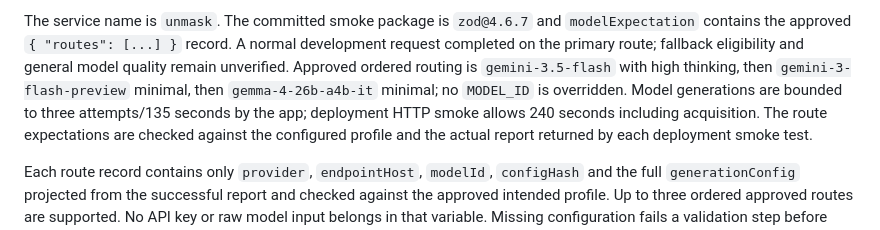
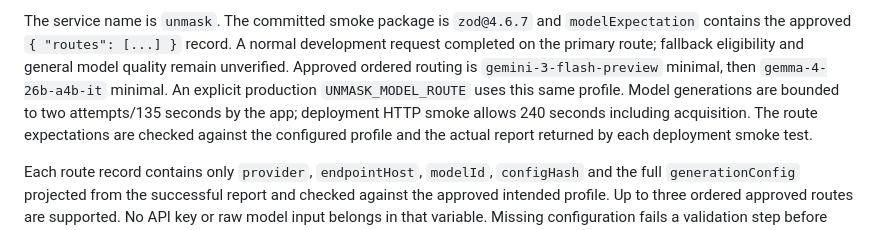
Before and after one commit to Vaiditya2207/unmask, a Markdown page: docs/cloud-run-deployment.md, the part around the change. Drawn GitHub-style.

```diff
--- a/docs/cloud-run-deployment.md
+++ b/docs/cloud-run-deployment.md
@@ -56,9 +56,9 @@ Validation rejects an incomplete explicit configuration before authentication.
 The service name is `unmask`. The committed smoke package is `zod@4.6.7` and
 `modelExpectation` contains the approved `{ "routes": [...] }` record. A normal
 development request completed on the primary route; fallback eligibility and
-general model quality remain unverified. Approved ordered routing is `gemini-3.5-flash` with high thinking, then
-`gemini-3-flash-preview` minimal, then `gemma-4-26b-a4b-it` minimal; no `MODEL_ID`
-is overridden. Model generations are bounded to three attempts/135 seconds by
+general model quality remain unverified. Approved ordered routing is `gemini-3-flash-preview` minimal, then
+`gemma-4-26b-a4b-it` minimal. An explicit production `UNMASK_MODEL_ROUTE` uses
+this same profile. Model generations are bounded to two attempts/135 seconds by
 the app; deployment HTTP smoke allows 240 seconds including acquisition.
 The route expectations are checked against the configured profile and the
 actual report returned by each deployment smoke test.
```
Also changed, not shown: docs/contracts.md (+2 -2 lines).
